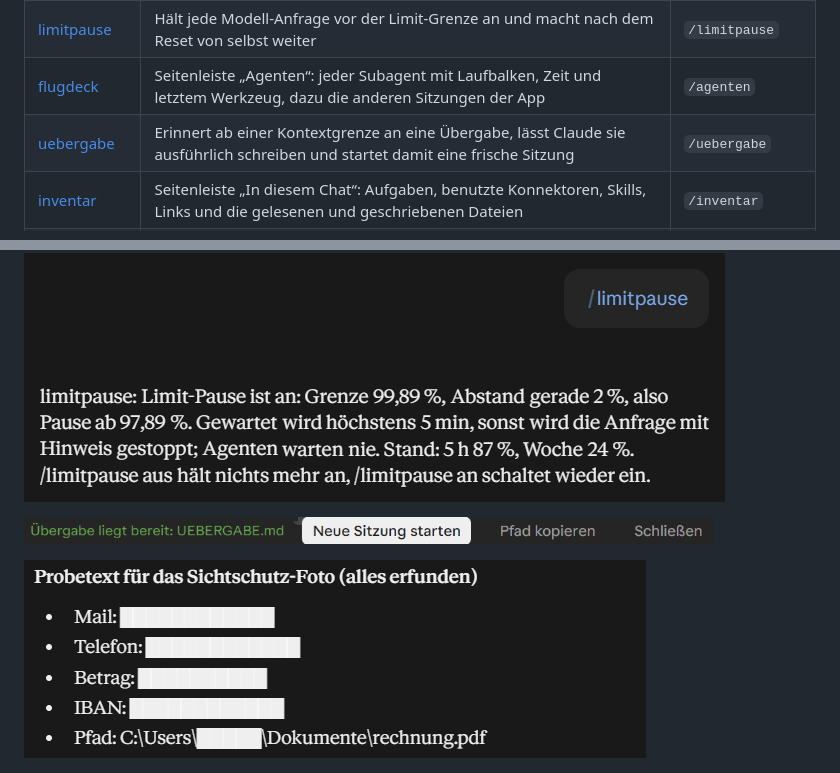
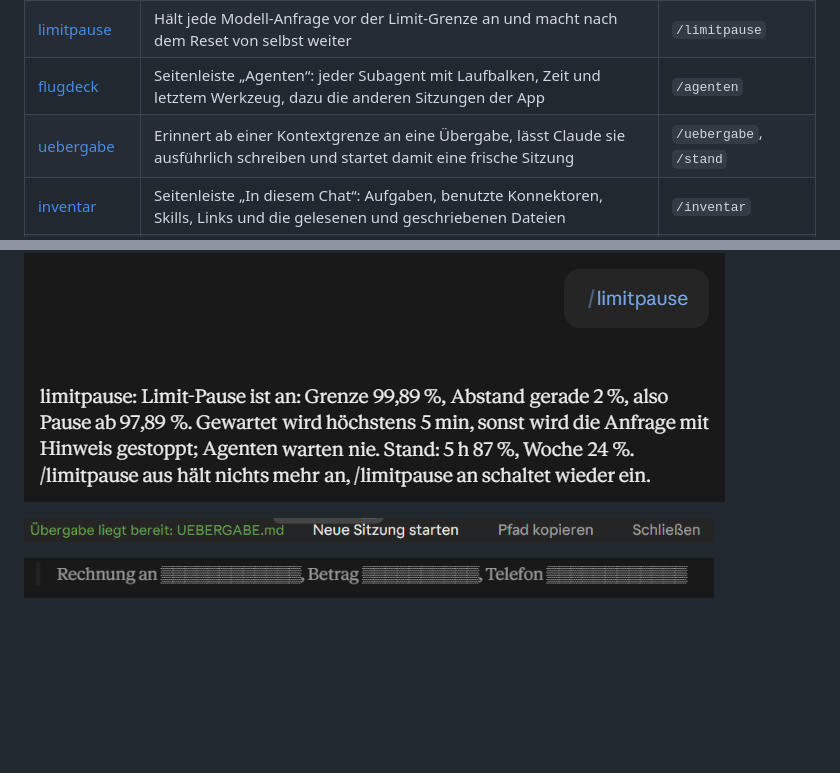
Before and after one commit to Dennismit2n/werkstatt-mods, a Markdown page: README.md, 2 parts joined by grey strips. GitHub-like rendering; pictures changed too: docs/sichtschutz.png, docs/uebergabe.png; blank space fills up the shorter version.

```diff
--- a/README.md
+++ b/README.md
@@ -11,7 +11,7 @@ Neun Mods für Claude Code aus der Werkstatt von Dennis_mit_2n. Ein Mod ist ein
 | [waechter](./waechter) | Schützt eine gemeinsame Datei, stoppt zu lange Shell-Befehle, bremst parallele Subagenten, wählt ihnen ein sparsames Modell und verkleinert Browser-Fotos | `/agentenbremse` |
 | [limitpause](./limitpause) | Hält jede Modell-Anfrage vor der Limit-Grenze an und macht nach dem Reset von selbst weiter | `/limitpause` |
 | [flugdeck](./flugdeck) | Seitenleiste „Agenten“: jeder Subagent mit Laufbalken, Zeit und letztem Werkzeug, dazu die anderen Sitzungen der App | `/agenten` |
-| [uebergabe](./uebergabe) | Erinnert ab einer Kontextgrenze an eine Übergabe, lässt Claude sie ausführlich schreiben und startet damit eine frische Sitzung | `/uebergabe` |
+| [uebergabe](./uebergabe) | Erinnert ab einer Kontextgrenze an eine Übergabe, lässt Claude sie ausführlich schreiben und startet damit eine frische Sitzung | `/uebergabe`, `/stand` |
 | [inventar](./inventar) | Seitenleiste „In diesem Chat“: Aufgaben, benutzte Konnektoren, Skills, Links und die gelesenen und geschriebenen Dateien | `/inventar` |
 | [sichtschutz](./sichtschutz) | Schwärzt beim Bildschirmteilen Mailadressen, Nummern, Beträge und eigene Wörter im Verlauf | `/sichtschutz` |
 | [schalttafel](./schalttafel) | Seitenleiste „Mods“: alle Mods mit Version und Befehlen, dazu ein Schalter für die nächste Sitzung | `/mods` |
@@ -30,7 +30,7 @@ Die Mods arbeiten einzeln. Zusammen greifen sie ineinander: Die Knöpfe „Stati
 
 <p><img src="docs/uebergabe.png" alt="Das Band der Mod uebergabe: Übergabe liegt bereit, daneben die Knöpfe Neue Sitzung starten, Pfad kopieren und Schließen" width="690"></p>
 
-<p><img src="docs/sichtschutz.png" alt="Der Sichtschutz im Verlauf: Mailadresse, Telefonnummer, Betrag und IBAN sind durch Balken ersetzt, im Dateipfad nur der Name des Nutzerordners" width="622"></p>
+<p><img src="docs/sichtschutz.png" alt="Der Sichtschutz im Verlauf: In einer Zeile sind Mailadresse, Betrag und Telefonnummer durch gedämpfte Balken ersetzt" width="690"></p>
 
 <p><img src="docs/inventar.png" alt="Die Seitenleiste In diesem Chat: Aufgabenliste mit 3 von 5 erledigt, darunter benutzte Konnektoren, Skills, geschriebene und gelesene Dateien und der Knopf Leeren" width="420"> <img src="docs/schalttafel.png" alt="Die Seitenleiste Mods: 19 von 19 Mods laufen, je Mod Name, Version, Zustand aktiv, Beschreibung, Befehle und der Schalter Ausschalten" width="340"></p>
 
```
Also changed, not shown: uebergabe/README.md (+4 -2 lines), 5 other files.
